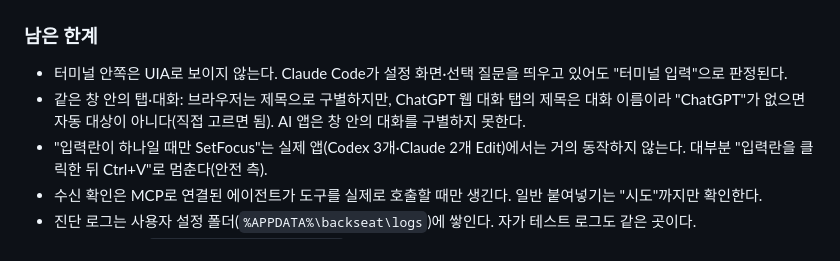
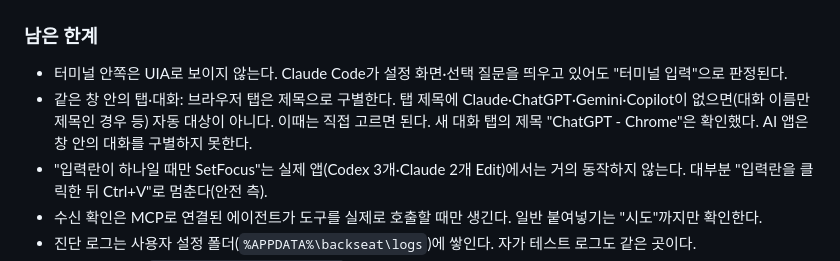
Before and after one commit to JJFlo-kr/backseat, a Markdown page: PLAN.md, the part around the change. Drawn GitHub-style.

Commit message:
PLAN §23: state only what was checked about chat tab titles
Co-Authored-By: Claude Opus 5.5 <noreply@anthropic.com>

```diff
--- a/PLAN.md
+++ b/PLAN.md
@@ -559,7 +559,7 @@ koffi로 UIAutomationCore COM을 작업 스레드(COM MTA)에서 직접 부른
 
 ### 남은 한계
 - 터미널 안쪽은 UIA로 보이지 않는다. Claude Code가 설정 화면·선택 질문을 띄우고 있어도 "터미널 입력"으로 판정된다.
-- 같은 창 안의 탭·대화: 브라우저는 제목으로 구별하지만, ChatGPT 웹 대화 탭의 제목은 대화 이름이라 "ChatGPT"가 없으면 자동 대상이 아니다(직접 고르면 됨). AI 앱은 창 안의 대화를 구별하지 못한다.
+- 같은 창 안의 탭·대화: 브라우저 탭은 제목으로 구별한다. 탭 제목에 Claude·ChatGPT·Gemini·Copilot이 없으면(대화 이름만 제목인 경우 등) 자동 대상이 아니다. 이때는 직접 고르면 된다. 새 대화 탭의 제목 "ChatGPT - Chrome"은 확인했다. AI 앱은 창 안의 대화를 구별하지 못한다.
 - "입력란이 하나일 때만 SetFocus"는 실제 앱(Codex 3개·Claude 2개 Edit)에서는 거의 동작하지 않는다. 대부분 "입력란을 클릭한 뒤 Ctrl+V"로 멈춘다(안전 측).
 - 수신 확인은 MCP로 연결된 에이전트가 도구를 실제로 호출할 때만 생긴다. 일반 붙여넣기는 "시도"까지만 확인한다.
 - 진단 로그는 사용자 설정 폴더(`%APPDATA%\backseat\logs`)에 쌓인다. 자가 테스트 로그도 같은 곳이다.
```
